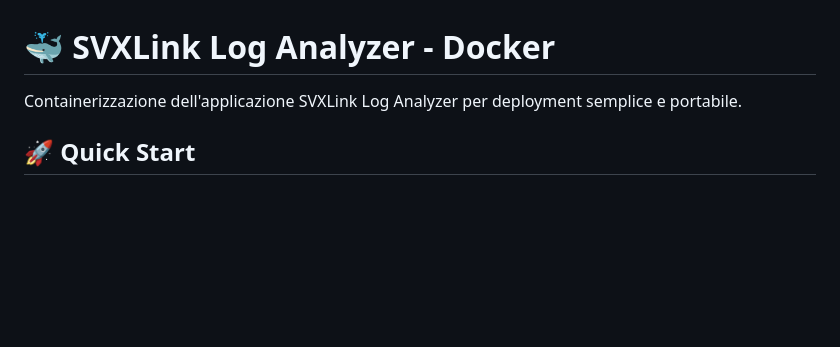
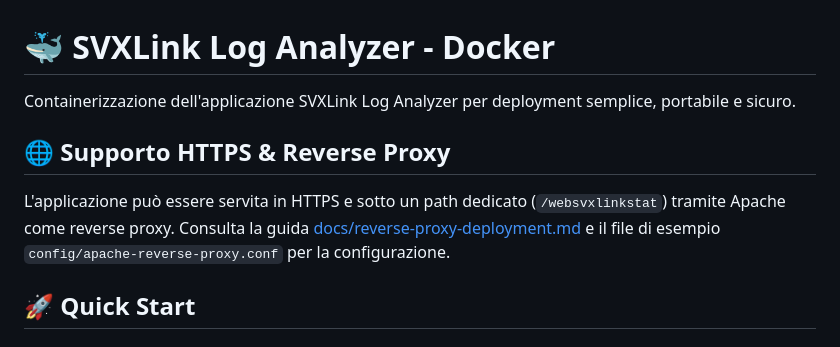
Before and after one commit to fdigiuseppe/websvxlinkstat, a Markdown page: DOCKER-README.md, the part around the change. GitHub-like rendering; blank space fills up the shorter version.

```diff
--- a/DOCKER-README.md
+++ b/DOCKER-README.md
@@ -1,6 +1,12 @@
 # 🐳 SVXLink Log Analyzer - Docker
 
-Containerizzazione dell'applicazione SVXLink Log Analyzer per deployment semplice e portabile.
+
+Containerizzazione dell'applicazione SVXLink Log Analyzer per deployment semplice, portabile e sicuro.
+
+## 🌐 Supporto HTTPS & Reverse Proxy
+
+L'applicazione può essere servita in HTTPS e sotto un path dedicato (`/websvxlinkstat`) tramite Apache come reverse proxy.
+Consulta la guida [docs/reverse-proxy-deployment.md](docs/reverse-proxy-deployment.md) e il file di esempio `config/apache-reverse-proxy.conf` per la configurazione.
 
 ## 🚀 Quick Start
 
```
Also changed, not shown: README.md (+56 -9 lines).
